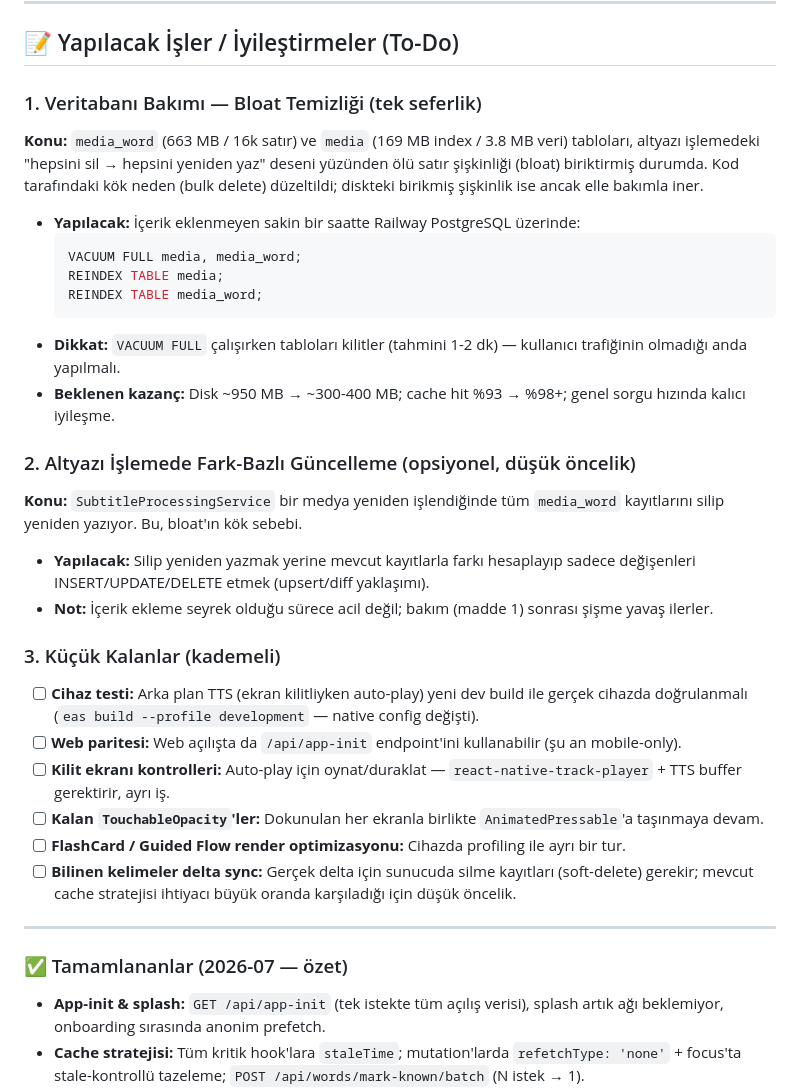
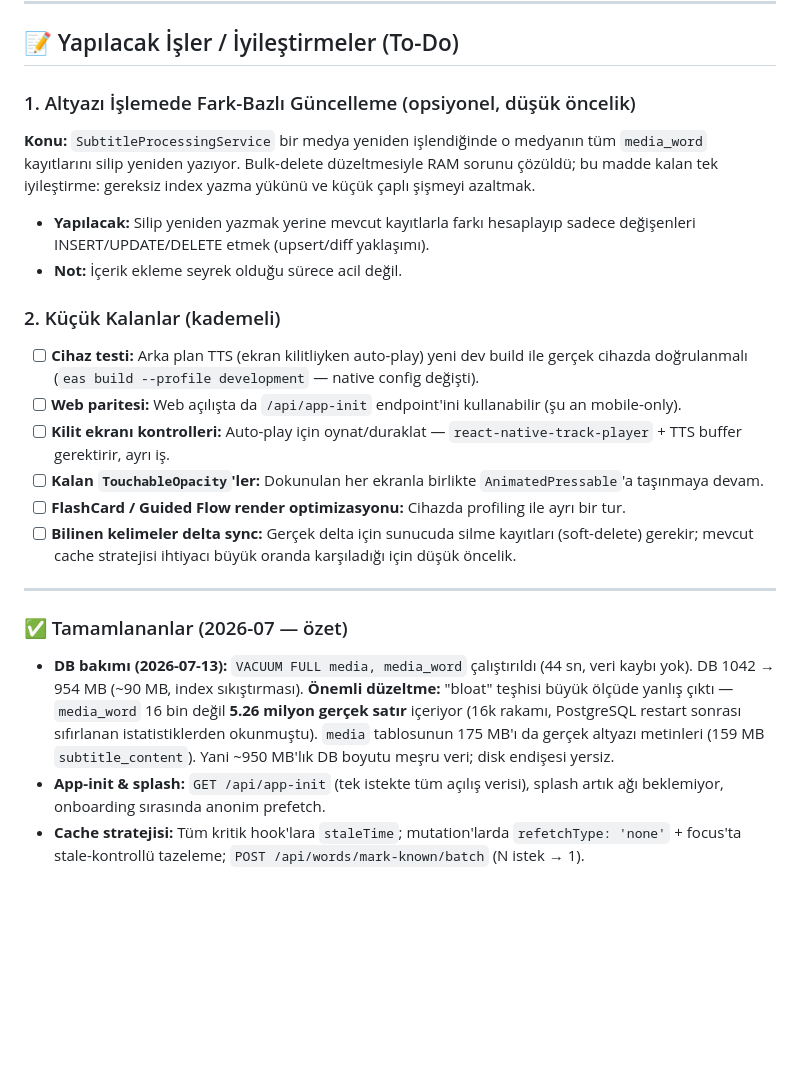
Before and after one commit to Umutimamoglu/sublexify, a Markdown page: README.md, the part around the change. Drawn GitHub-style; blank space fills up the shorter version.

Commit message:
docs: record DB maintenance results and correct the bloat diagnosis
VACUUM FULL ran in 44s with no data loss: DB 1042 -> 954 MB (~90 MB from
index compaction). The bloat theory was largely wrong — media_word holds
5.26M real rows (the 16k figure came from stats reset after a PG restart)
and media's 175 MB is genuine subtitle text, so ~950 MB is legitimate data.

````diff
--- a/README.md
+++ b/README.md
@@ -226,23 +226,12 @@ Proje geliştirirken aşağıdaki kurallara uyulmalıdır:
 
 ## 📝 Yapılacak İşler / İyileştirmeler (To-Do)
 
-### 1. Veritabanı Bakımı — Bloat Temizliği (tek seferlik)
-**Konu:** `media_word` (663 MB / 16k satır) ve `media` (169 MB index / 3.8 MB veri) tabloları, altyazı işlemedeki "hepsini sil → hepsini yeniden yaz" deseni yüzünden ölü satır şişkinliği (bloat) biriktirmiş durumda. Kod tarafındaki kök neden (bulk delete) düzeltildi; diskteki birikmiş şişkinlik ise ancak elle bakımla iner.
-- **Yapılacak:** İçerik eklenmeyen sakin bir saatte Railway PostgreSQL üzerinde:
-  ```sql
-  VACUUM FULL media, media_word;
-  REINDEX TABLE media;
-  REINDEX TABLE media_word;
-  ```
-- **Dikkat:** `VACUUM FULL` çalışırken tabloları kilitler (tahmini 1-2 dk) — kullanıcı trafiğinin olmadığı anda yapılmalı.
-- **Beklenen kazanç:** Disk ~950 MB → ~300-400 MB; cache hit %93 → %98+; genel sorgu hızında kalıcı iyileşme.
+### 1. Altyazı İşlemede Fark-Bazlı Güncelleme (opsiyonel, düşük öncelik)
+**Konu:** `SubtitleProcessingService` bir medya yeniden işlendiğinde o medyanın tüm `media_word` kayıtlarını silip yeniden yazıyor. Bulk-delete düzeltmesiyle RAM sorunu çözüldü; bu madde kalan tek iyileştirme: gereksiz index yazma yükünü ve küçük çaplı şişmeyi azaltmak.
+- **Yapılacak:** Silip yeniden yazmak yerine mevcut kayıtlarla farkı hesaplayıp sadece değişenleri INSERT/UPDATE/DELETE etmek (upsert/diff yaklaşımı).
+- **Not:** İçerik ekleme seyrek olduğu sürece acil değil.
 
-### 2. Altyazı İşlemede Fark-Bazlı Güncelleme (opsiyonel, düşük öncelik)
-**Konu:** `SubtitleProcessingService` bir medya yeniden işlendiğinde tüm `media_word` kayıtlarını silip yeniden yazıyor. Bu, bloat'ın kök sebebi.
-- **Yapılacak:** Silip yeniden yazmak yerine mevcut kayıtlarla farkı hesaplayıp sadece değişenleri INSERT/UPDATE/DELETE etmek (upsert/diff yaklaşımı).
-- **Not:** İçerik ekleme seyrek olduğu sürece acil değil; bakım (madde 1) sonrası şişme yavaş ilerler.
-
-### 3. Küçük Kalanlar (kademeli)
+### 2. Küçük Kalanlar (kademeli)
 - [ ] **Cihaz testi:** Arka plan TTS (ekran kilitliyken auto-play) yeni dev build ile gerçek cihazda doğrulanmalı (`eas build --profile development` — native config değişti).
 - [ ] **Web paritesi:** Web açılışta da `/api/app-init` endpoint'ini kullanabilir (şu an mobile-only).
 - [ ] **Kilit ekranı kontrolleri:** Auto-play için oynat/duraklat — `react-native-track-player` + TTS buffer gerektirir, ayrı iş.
@@ -253,6 +242,7 @@ Proje geliştirirken aşağıdaki kurallara uyulmalıdır:
 ---
 
 ### ✅ Tamamlananlar (2026-07 — özet)
+- **DB bakımı (2026-07-13):** `VACUUM FULL media, media_word` çalıştırıldı (44 sn, veri kaybı yok). DB 1042 → 954 MB (~90 MB, index sıkıştırması). **Önemli düzeltme:** "bloat" teşhisi büyük ölçüde yanlış çıktı — `media_word` 16 bin değil **5.26 milyon gerçek satır** içeriyor (16k rakamı, PostgreSQL restart sonrası sıfırlanan istatistiklerden okunmuştu). `media` tablosunun 175 MB'ı da gerçek altyazı metinleri (159 MB `subtitle_content`). Yani ~950 MB'lık DB boyutu meşru veri; disk endişesi yersiz.
 - **App-init & splash:** `GET /api/app-init` (tek istekte tüm açılış verisi), splash artık ağı beklemiyor, onboarding sırasında anonim prefetch.
 - **Cache stratejisi:** Tüm kritik hook'lara `staleTime`; mutation'larda `refetchType: 'none'` + focus'ta stale-kontrollü tazeleme; `POST /api/words/mark-known/batch` (N istek → 1).
 - **Arka plan TTS:** iOS `UIBackgroundModes: audio` + Android notifee foreground service (mediaPlayback) + config plugin.
````
